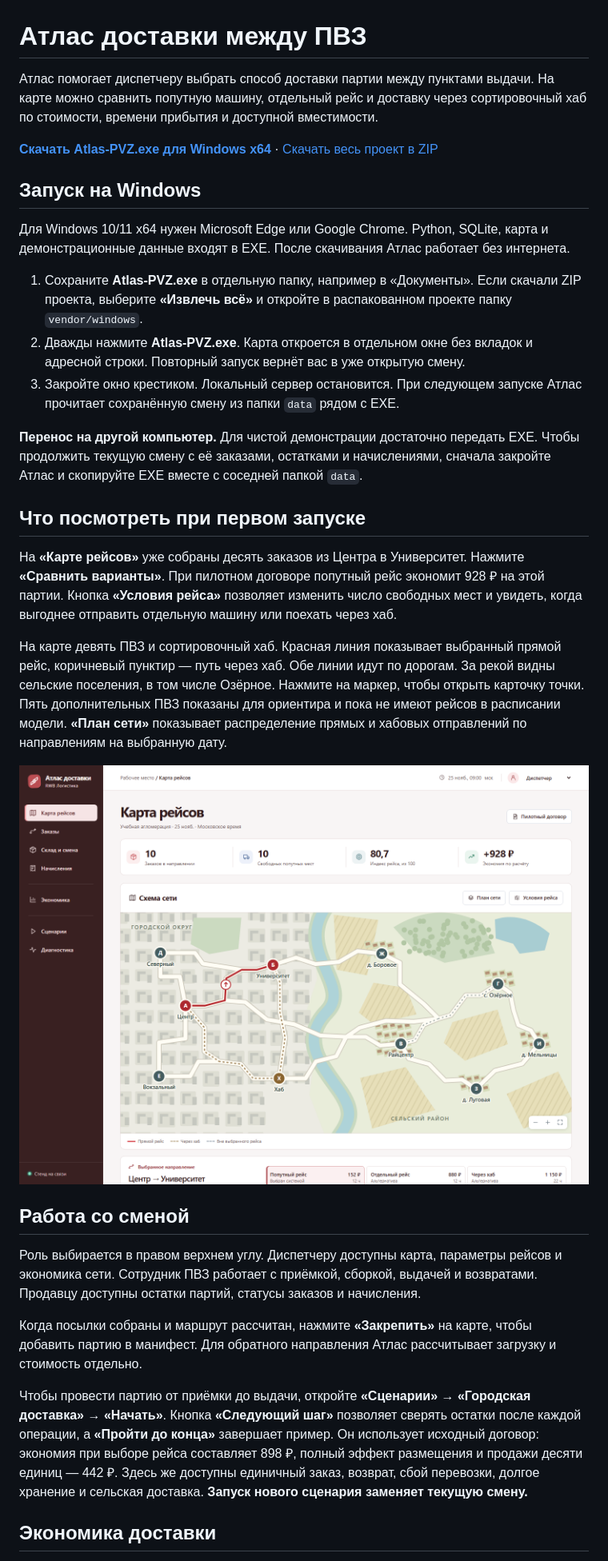
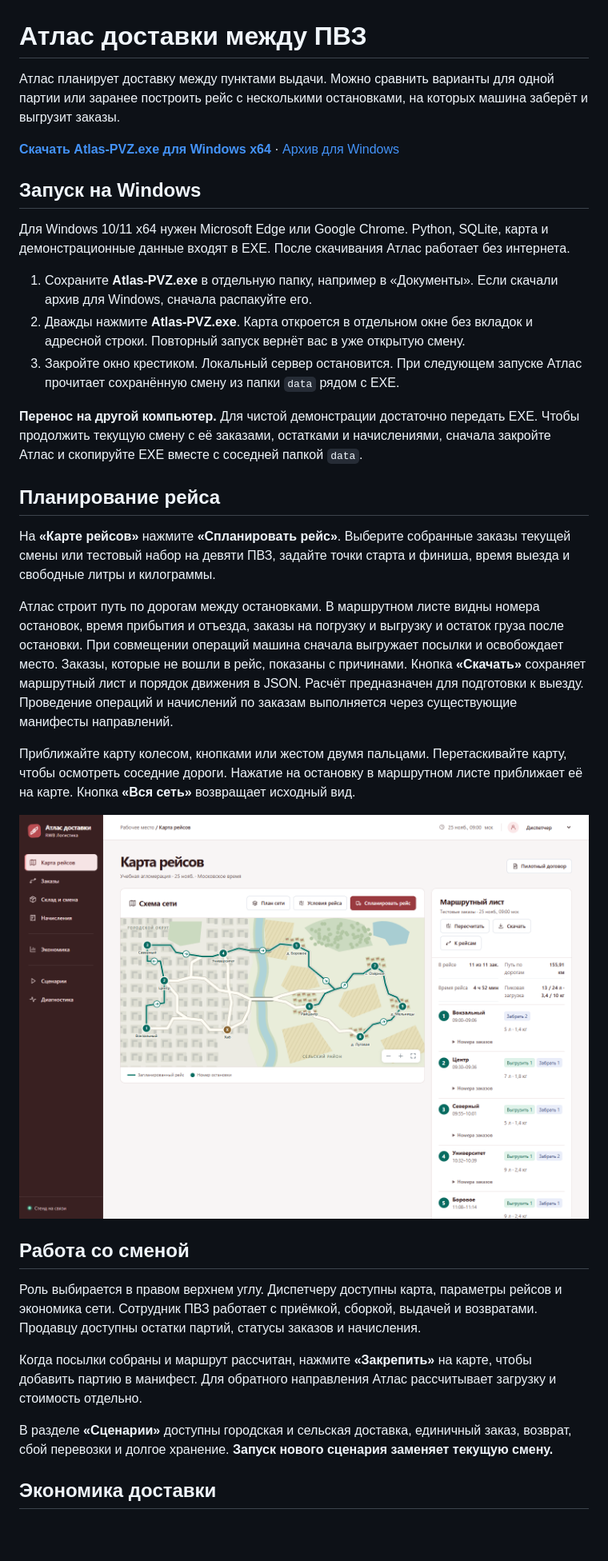
Before and after one commit to panikuuu/atlas-pvz, a Markdown page: README.md, the part around one of its changes. Shown at 80% size. GitHub-like rendering; pictures changed too: docs/dispatcher.png; blank space fills up the shorter version.

Commit message:
Document truck planning and the map itinerary

```diff
--- a/README.md
+++ b/README.md
@@ -1,26 +1,28 @@
 # Атлас доставки между ПВЗ
 
-Атлас помогает диспетчеру выбрать способ доставки партии между пунктами выдачи. На карте можно сравнить попутную машину, отдельный рейс и доставку через сортировочный хаб по стоимости, времени прибытия и доступной вместимости.
+Атлас планирует доставку между пунктами выдачи. Можно сравнить варианты для одной партии или заранее построить рейс с несколькими остановками, на которых машина заберёт и выгрузит заказы.
 
-**[Скачать Atlas-PVZ.exe для Windows x64](https://raw.githubusercontent.com/panikuuu/atlas-pvz/main/vendor/windows/Atlas-PVZ.exe)** · [Скачать весь проект в ZIP](https://github.com/panikuuu/atlas-pvz/archive/refs/heads/main.zip)
+**[Скачать Atlas-PVZ.exe для Windows x64](https://github.com/panikuuu/atlas-pvz/releases/latest/download/Atlas-PVZ.exe)** · [Архив для Windows](https://github.com/panikuuu/atlas-pvz/releases/latest/download/Atlas-PVZ-Windows-x64.zip)
 
 ## Запуск на Windows
 
 Для Windows 10/11 x64 нужен Microsoft Edge или Google Chrome. Python, SQLite, карта и демонстрационные данные входят в EXE. После скачивания Атлас работает без интернета.
 
-1. Сохраните **Atlas-PVZ.exe** в отдельную папку, например в «Документы». Если скачали ZIP проекта, выберите **«Извлечь всё»** и откройте в распакованном проекте папку `vendor/windows`.
+1. Сохраните **Atlas-PVZ.exe** в отдельную папку, например в «Документы». Если скачали архив для Windows, сначала распакуйте его.
 2. Дважды нажмите **Atlas-PVZ.exe**. Карта откроется в отдельном окне без вкладок и адресной строки. Повторный запуск вернёт вас в уже открытую смену.
 3. Закройте окно крестиком. Локальный сервер остановится. При следующем запуске Атлас прочитает сохранённую смену из папки `data` рядом с EXE.
 
 **Перенос на другой компьютер.** Для чистой демонстрации достаточно передать EXE. Чтобы продолжить текущую смену с её заказами, остатками и начислениями, сначала закройте Атлас и скопируйте EXE вместе с соседней папкой `data`.
 
-## Что посмотреть при первом запуске
+## Планирование рейса
 
-На **«Карте рейсов»** уже собраны десять заказов из Центра в Университет. Нажмите **«Сравнить варианты»**. При пилотном договоре попутный рейс экономит 928 ₽ на этой партии. Кнопка **«Условия рейса»** позволяет изменить число свободных мест и увидеть, когда выгоднее отправить отдельную машину или поехать через хаб.
+На **«Карте рейсов»** нажмите **«Спланировать рейс»**. Выберите собранные заказы текущей смены или тестовый набор на девяти ПВЗ, задайте точки старта и финиша, время выезда и свободные литры и килограммы.
 
-На карте девять ПВЗ и сортировочный хаб. Красная линия показывает выбранный прямой рейс, коричневый пунктир — путь через хаб. Обе линии идут по дорогам. За рекой видны сельские поселения, в том числе Озёрное. Нажмите на маркер, чтобы открыть карточку точки. Пять дополнительных ПВЗ показаны для ориентира и пока не имеют рейсов в расписании модели. **«План сети»** показывает распределение прямых и хабовых отправлений по направлениям на выбранную дату.
+Атлас строит путь по дорогам между остановками. В маршрутном листе видны номера остановок, время прибытия и отъезда, заказы на погрузку и выгрузку и остаток груза после остановки. При совмещении операций машина сначала выгружает посылки и освобождает место. Заказы, которые не вошли в рейс, показаны с причинами. Кнопка **«Скачать»** сохраняет маршрутный лист и порядок движения в JSON. Расчёт предназначен для подготовки к выезду. Проведение операций и начислений по заказам выполняется через существующие манифесты направлений.
 
-![Карта диспетчера: красный рейс Центр → Университет, пунктир через хаб и сельские пункты за рекой](docs/dispatcher.png)
+Приближайте карту колесом, кнопками или жестом двумя пальцами. Перетаскивайте карту, чтобы осмотреть соседние дороги. Нажатие на остановку в маршрутном листе приближает её на карте. Кнопка **«Вся сеть»** возвращает исходный вид.
+
+![Дороги, пронумерованные остановки и маршрутный лист в интерфейсе Атласа](docs/dispatcher.png)
 
 ## Работа со сменой
 
@@ -28,7 +30,7 @@
 
 Когда посылки собраны и маршрут рассчитан, нажмите **«Закрепить»** на карте, чтобы добавить партию в манифест. Для обратного направления Атлас рассчитывает загрузку и стоимость отдельно.
 
-Чтобы провести партию от приёмки до выдачи, откройте **«Сценарии» → «Городская доставка» → «Начать»**. Кнопка **«Следующий шаг»** позволяет сверять остатки после каждой операции, а **«Пройти до конца»** завершает пример. Он использует исходный договор: экономия при выборе рейса составляет 898 ₽, полный эффект размещения и продажи десяти единиц — 442 ₽. Здесь же доступны единичный заказ, возврат, сбой перевозки, долгое хранение и сельская доставка. **Запуск нового сценария заменяет текущую смену.**
+В разделе **«Сценарии»** доступны городская и сельская доставка, единичный заказ, возврат, сбой перевозки и долгое хранение. **Запуск нового сценария заменяет текущую смену.**
 
 ## Экономика доставки
 
```
Also changed, not shown: other parts of README.md (+2 -0 lines), docs/operations.md (+10 -0 lines).
